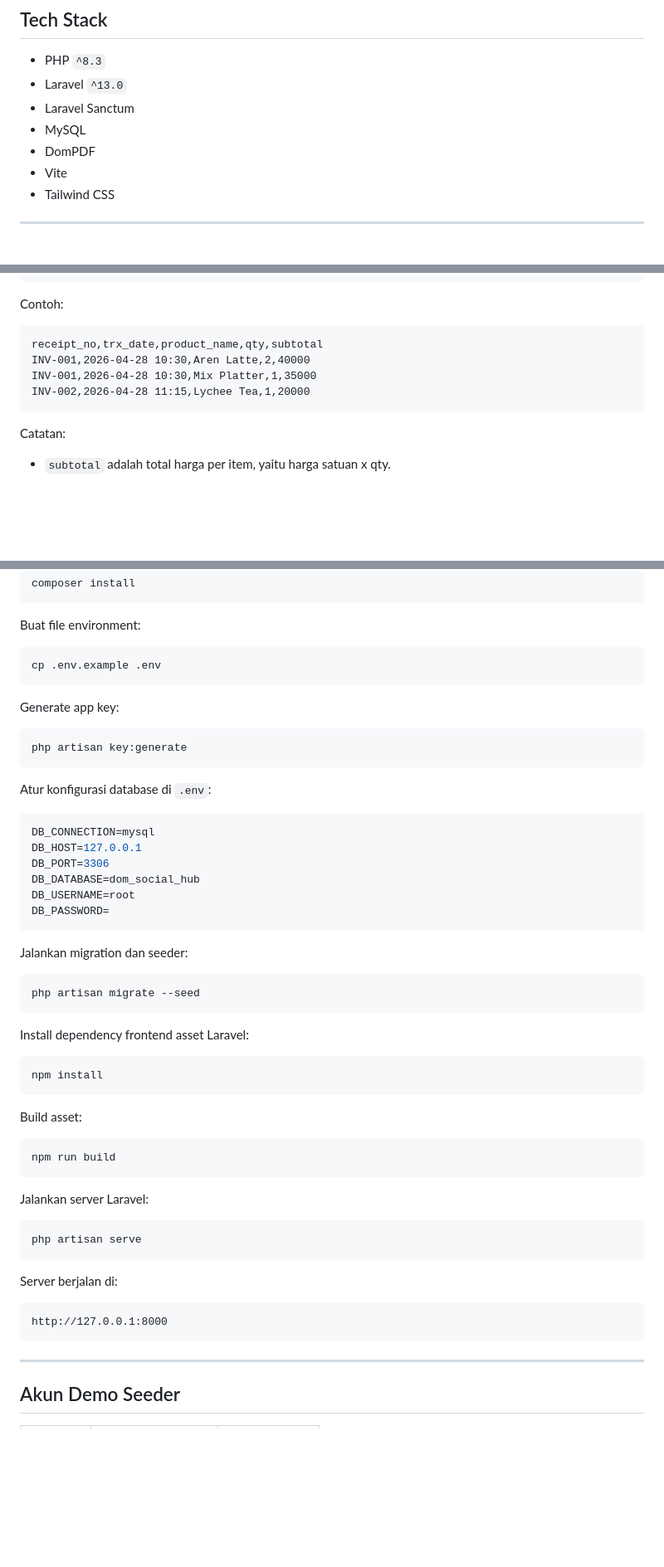
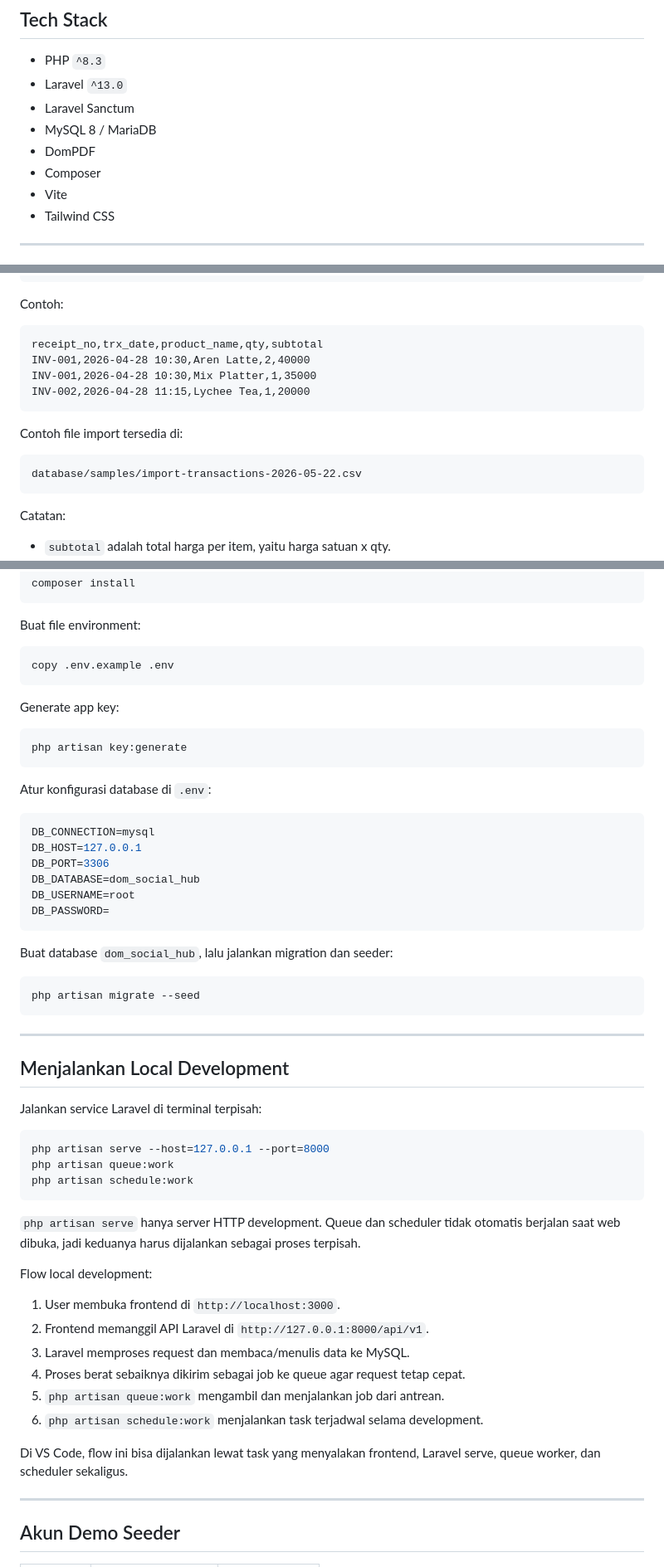
Before and after one commit to fredyyfajarr/bi-dom-backend, a Markdown page: README.md, 3 parts joined by grey strips. Shown at 83% size. Rendered like a GitHub page; blank space fills up the shorter version.

Commit message:
Update backend README

````diff
--- a/README.md
+++ b/README.md
@@ -51,8 +51,9 @@ Project ini dirancang sebagai backend untuk repository frontend: [`bi-dom-fronte
 - PHP `^8.3`
 - Laravel `^13.0`
 - Laravel Sanctum
-- MySQL
+- MySQL 8 / MariaDB
 - DomPDF
+- Composer
 - Vite
 - Tailwind CSS
 
@@ -129,6 +130,12 @@ INV-001,2026-04-28 10:30,Mix Platter,1,35000
 INV-002,2026-04-28 11:15,Lychee Tea,1,20000
 ```
 
+Contoh file import tersedia di:
+
+```txt
+database/samples/import-transactions-2026-05-22.csv
+```
+
 Catatan:
 
 - `subtotal` adalah total harga per item, yaitu harga satuan x qty.
@@ -165,7 +172,7 @@ composer install
 Buat file environment:
 
 ```bash
-cp .env.example .env
+copy .env.example .env
 ```
 
 Generate app key:
@@ -185,35 +192,36 @@ DB_USERNAME=root
 DB_PASSWORD=
 ```
 
-Jalankan migration dan seeder:
+Buat database `dom_social_hub`, lalu jalankan migration dan seeder:
 
 ```bash
 php artisan migrate --seed
 ```
 
-Install dependency frontend asset Laravel:
+---
+
+## Menjalankan Local Development
+
+Jalankan service Laravel di terminal terpisah:
 
 ```bash
-npm install
+php artisan serve --host=127.0.0.1 --port=8000
+php artisan queue:work
+php artisan schedule:work
 ```
 
-Build asset:
+`php artisan serve` hanya server HTTP development. Queue dan scheduler tidak otomatis berjalan saat web dibuka, jadi keduanya harus dijalankan sebagai proses terpisah.
 
-```bash
-npm run build
-```
+Flow local development:
 
-Jalankan server Laravel:
+1. User membuka frontend di `http://localhost:3000`.
+2. Frontend memanggil API Laravel di `http://127.0.0.1:8000/api/v1`.
+3. Laravel memproses request dan membaca/menulis data ke MySQL.
+4. Proses berat sebaiknya dikirim sebagai job ke queue agar request tetap cepat.
+5. `php artisan queue:work` mengambil dan menjalankan job dari antrean.
+6. `php artisan schedule:work` menjalankan task terjadwal selama development.
 
-```bash
-php artisan serve
-```
-
-Server berjalan di:
-
-```txt
-http://127.0.0.1:8000
-```
+Di VS Code, flow ini bisa dijalankan lewat task yang menyalakan frontend, Laravel serve, queue worker, dan scheduler sekaligus.
 
 ---
 
````
Also changed, not shown: other parts of README.md (+20 -10 lines).
